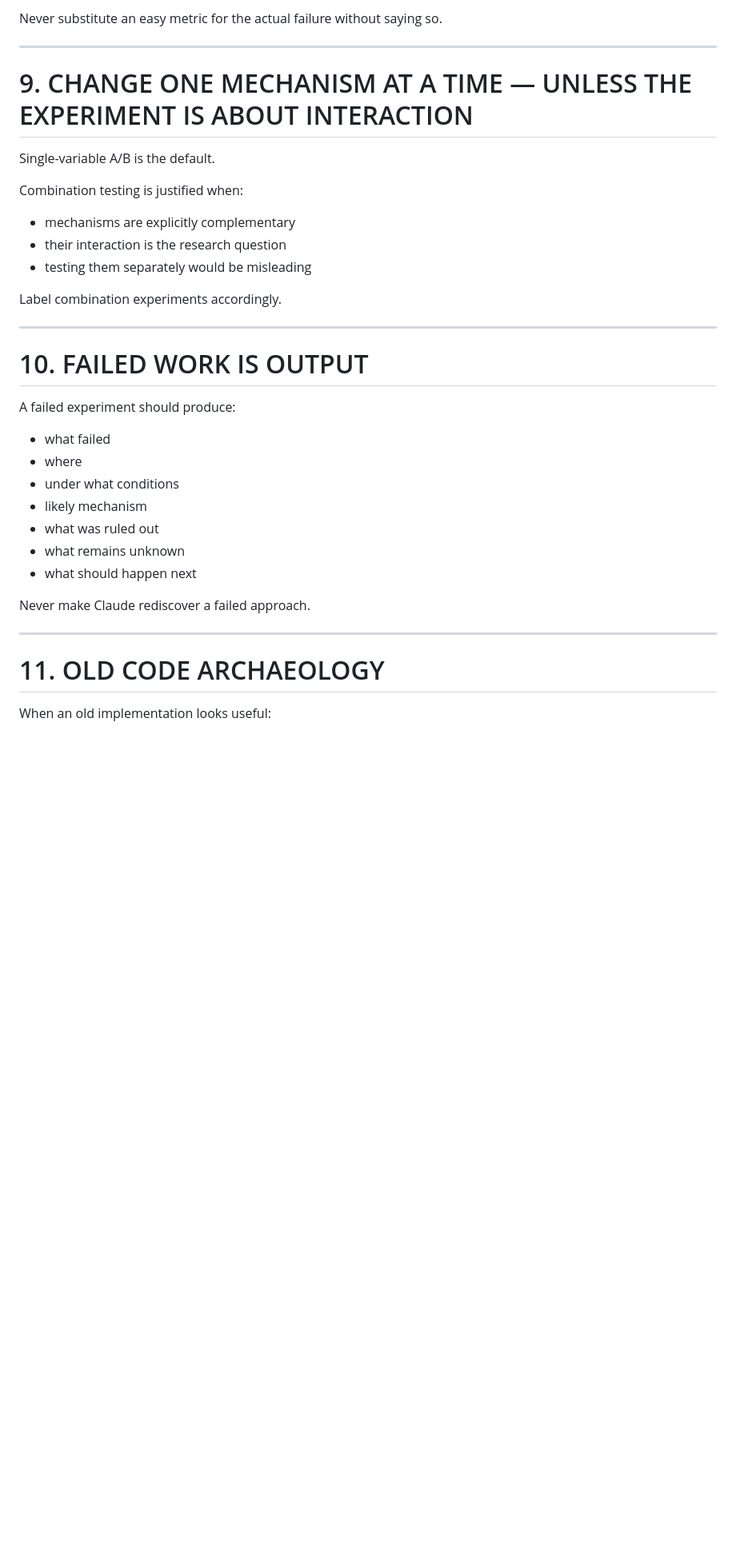
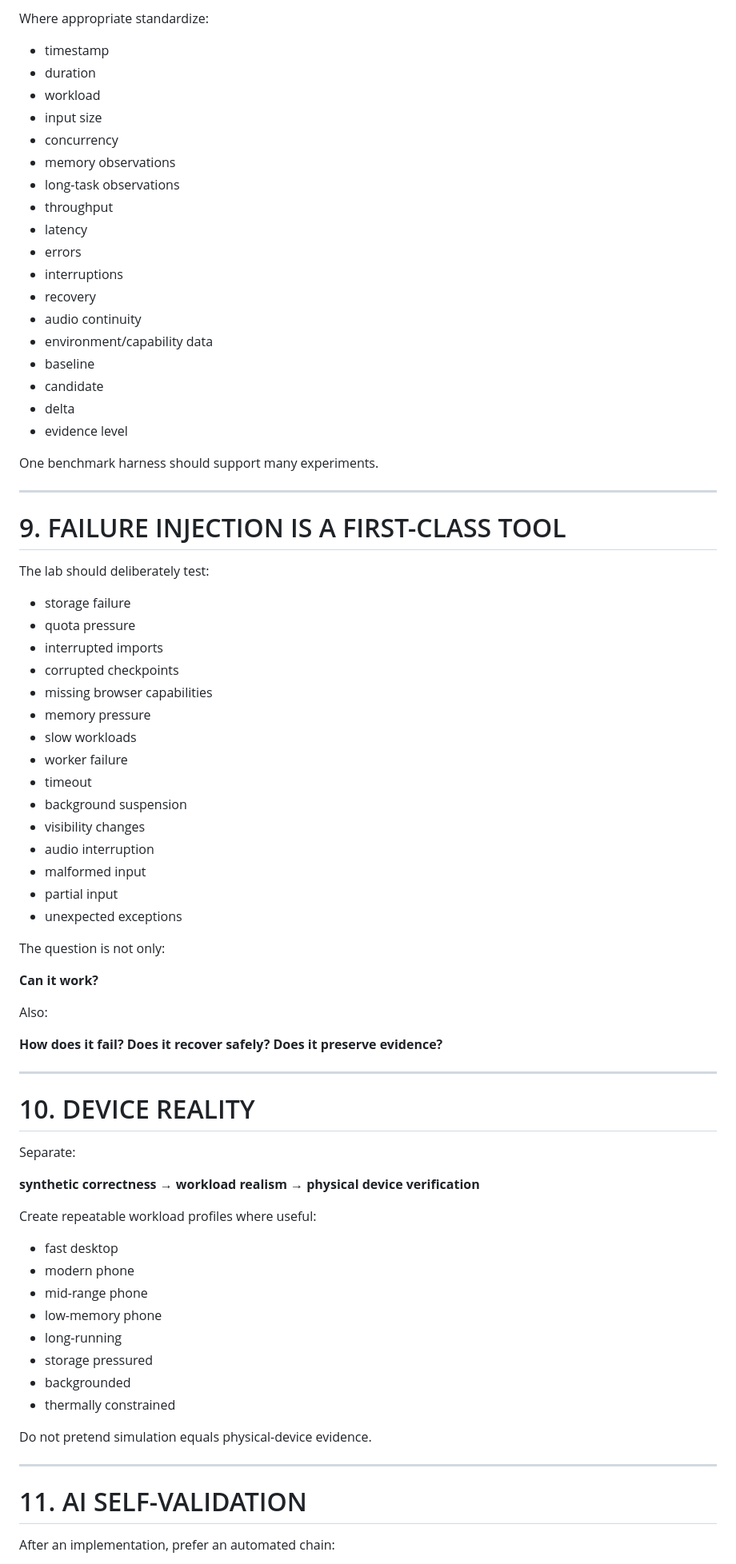
Before and after one commit to danielsteeples1999-cmd/bad-d-mobile-lab, a Markdown page: CLAUDE_BUILD_ORDER.md, the part around one of its changes. Shown at 80% size. GitHub-like rendering; blank space fills up the shorter version.

```diff
--- a/CLAUDE_BUILD_ORDER.md
+++ b/CLAUDE_BUILD_ORDER.md
@@ -177,38 +188,81 @@ If the complaint is:
 
-Never substitute an easy metric for the actual failure without saying so.
+Where appropriate standardize:
+
+- timestamp
+- duration
+- workload
+- input size
+- concurrency
+- memory observations
+- long-task observations
+- throughput
+- latency
+- errors
+- interruptions
+- recovery
+- audio continuity
+- environment/capability data
+- baseline
+- candidate
+- delta
+- evidence level
+
+One benchmark harness should support many experiments.
 
 ---
 
-# 9. CHANGE ONE MECHANISM AT A TIME — UNLESS THE EXPERIMENT IS ABOUT INTERACTION
+# 9. FAILURE INJECTION IS A FIRST-CLASS TOOL
 
-Single-variable A/B is the default.
+The lab should deliberately test:
 
-Combination testing is justified when:
-- mechanisms are explicitly complementary
-- their interaction is the research question
-- testing them separately would be misleading
+- storage failure
+- quota pressure
+- interrupted imports
+- corrupted checkpoints
+- missing browser capabilities
+- memory pressure
+- slow workloads
+- worker failure
+- timeout
+- background suspension
+- visibility changes
+- audio interruption
+- malformed input
+- partial input
+- unexpected exceptions
 
-Label combination experiments accordingly.
+The question is not only:
+
+**Can it work?**
+
+Also:
+
+**How does it fail? Does it recover safely? Does it preserve evidence?**
 
 ---
 
-# 10. FAILED WORK IS OUTPUT
+# 10. DEVICE REALITY
 
-A failed experiment should produce:
+Separate:
 
-- what failed
-- where
-- under what conditions
-- likely mechanism
-- what was ruled out
-- what remains unknown
-- what should happen next
+**synthetic correctness → workload realism → physical device verification**
 
-Never make Claude rediscover a failed approach.
+Create repeatable workload profiles where useful:
+
+- fast desktop
+- modern phone
+- mid-range phone
+- low-memory phone
+- long-running
+- storage pressured
+- backgrounded
+- thermally constrained
+
+Do not pretend simulation equals physical-device evidence.
 
 ---
 
-# 11. OLD CODE ARCHAEOLOGY
+# 11. AI SELF-VALIDATION
 
-When an old implementation looks useful:
+After an implementation, prefer an automated chain:
 
```
Also changed, not shown: other parts of CLAUDE_BUILD_ORDER.md (+267 -173 lines).
